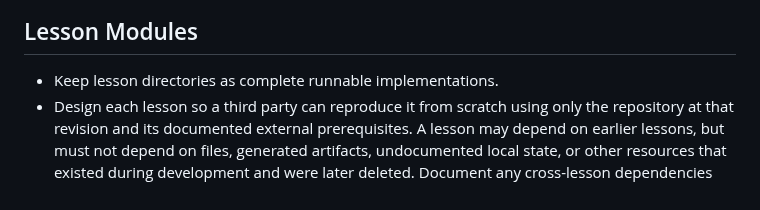
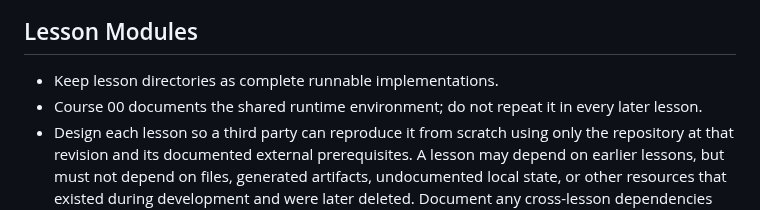
Before and after one commit to Parker-Lyu/Learn-TensorRT, a Markdown page: AGENTS.md, the part around the change. Drawn GitHub-style.

Commit message:
docs: avoid repeating course environment

```diff
--- a/AGENTS.md
+++ b/AGENTS.md
@@ -35,6 +35,7 @@ beginning, not quick demo shortcuts.
 ## Lesson Modules
 
 - Keep lesson directories as complete runnable implementations.
+- Course 00 documents the shared runtime environment; do not repeat it in every later lesson.
 - Design each lesson so a third party can reproduce it from scratch using only the repository at
   that revision and its documented external prerequisites. A lesson may depend on earlier lessons,
   but must not depend on files, generated artifacts, undocumented local state, or other resources
```
